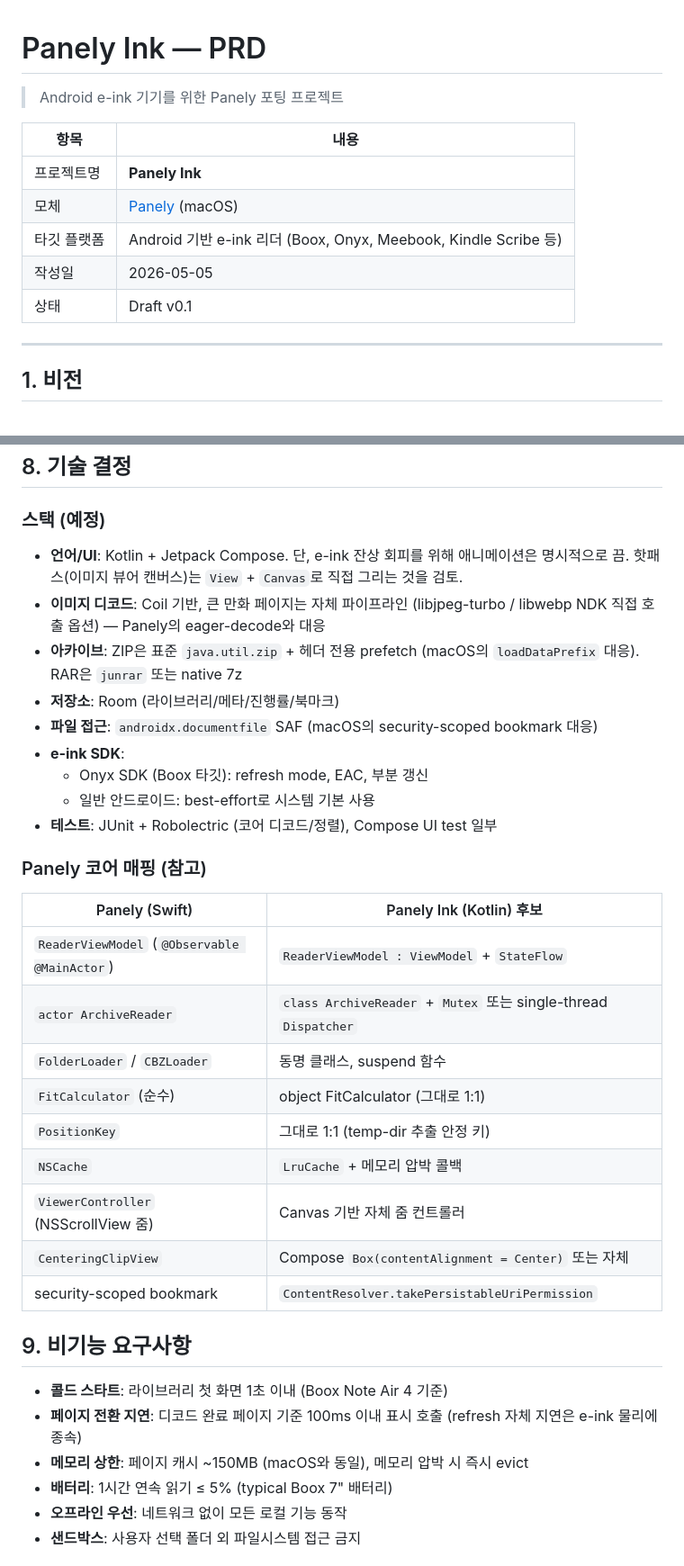
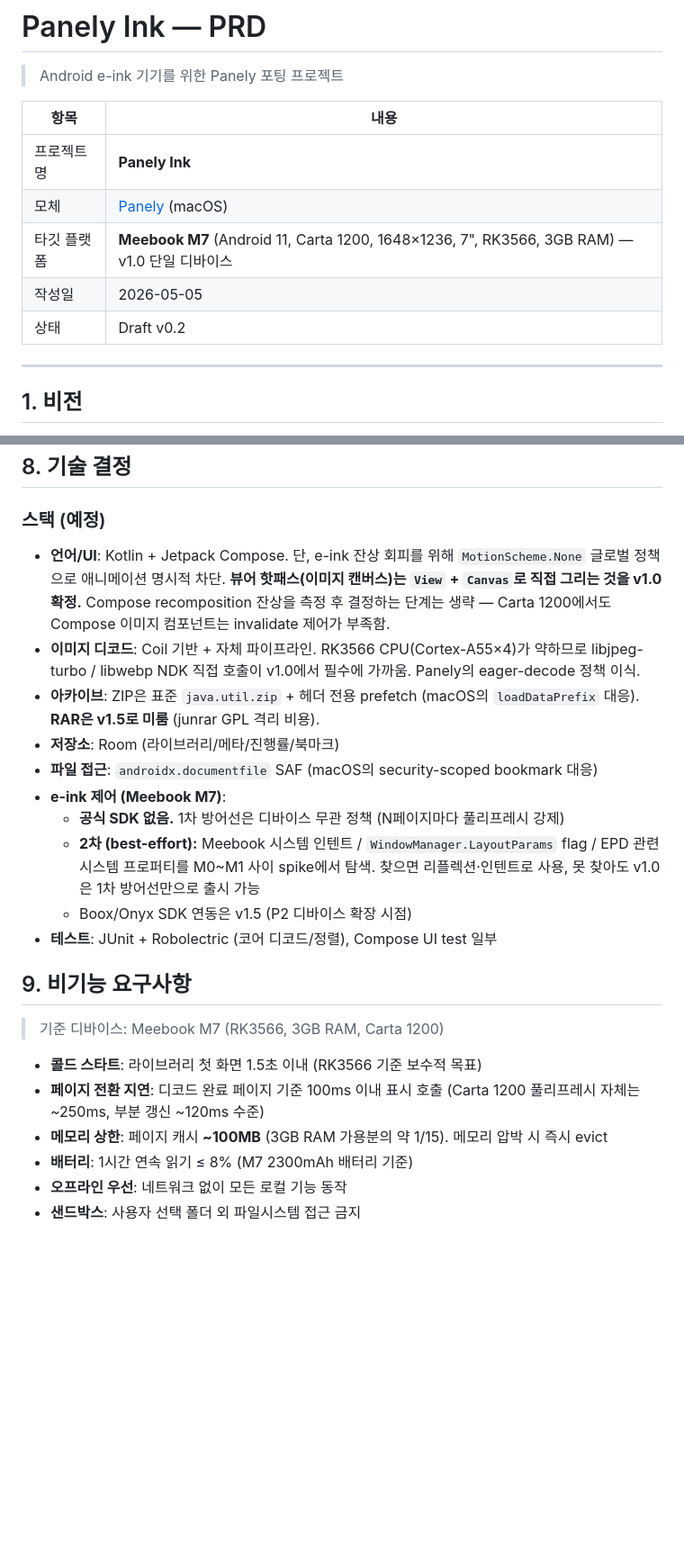
Before and after one commit to sejoung/Panely_Ink, a Markdown page: docs/panely_ink_prd.md, 2 parts joined by grey strips. Shown at 90% size. Drawn GitHub-style; blank space fills up the shorter version.

```diff
--- a/docs/panely_ink_prd.md
+++ b/docs/panely_ink_prd.md
@@ -6,9 +6,9 @@
 |---|------------------------------------------------------------|
 | 프로젝트명 | **Panely Ink**                                             |
 | 모체 | [Panely](https://github.com/sejoung/Panely) (macOS)        |
-| 타깃 플랫폼 | Android 기반 e-ink 리더 (Boox, Onyx, Meebook, Kindle Scribe 등) |
+| 타깃 플랫폼 | **Meebook M7** (Android 11, Carta 1200, 1648×1236, 7", RK3566, 3GB RAM) — v1.0 단일 디바이스 |
 | 작성일 | 2026-05-05                                                 |
-| 상태 | Draft v0.1                                                 |
+| 상태 | Draft v0.2                                                 |
 
 ---
 
@@ -169,42 +185,36 @@ e-ink의 물리적 제약 위에서 재해석한다. macOS Panely의 사용 경
 
 ### 스택 (예정)
 - **언어/UI**: Kotlin + Jetpack Compose. 단, e-ink 잔상 회피를 위해
-  애니메이션은 명시적으로 끔. 핫패스(이미지 뷰어 캔버스)는 `View` +
-  `Canvas`로 직접 그리는 것을 검토.
-- **이미지 디코드**: Coil 기반, 큰 만화 페이지는 자체 파이프라인
-  (libjpeg-turbo / libwebp NDK 직접 호출 옵션) — Panely의 eager-decode와
-  대응
+  `MotionScheme.None` 글로벌 정책으로 애니메이션 명시적 차단.
+  **뷰어 핫패스(이미지 캔버스)는 `View` + `Canvas`로 직접 그리는 것을 v1.0 확정.**
+  Compose recomposition 잔상을 측정 후 결정하는 단계는 생략 — Carta 1200에서도
+  Compose 이미지 컴포넌트는 invalidate 제어가 부족함.
+- **이미지 디코드**: Coil 기반 + 자체 파이프라인. RK3566 CPU(Cortex-A55×4)가
+  약하므로 libjpeg-turbo / libwebp NDK 직접 호출이 v1.0에서 필수에 가까움.
+  Panely의 eager-decode 정책 이식.
 - **아카이브**: ZIP은 표준 `java.util.zip` + 헤더 전용 prefetch (macOS의
-  `loadDataPrefix` 대응). RAR은 `junrar` 또는 native 7z
+  `loadDataPrefix` 대응). **RAR은 v1.5로 미룸** (junrar GPL 격리 비용).
 - **저장소**: Room (라이브러리/메타/진행률/북마크)
 - **파일 접근**: `androidx.documentfile` SAF (macOS의 security-scoped
   bookmark 대응)
-- **e-ink SDK**:
-  - Onyx SDK (Boox 타깃): refresh mode, EAC, 부분 갱신
-  - 일반 안드로이드: best-effort로 시스템 기본 사용
+- **e-ink 제어 (Meebook M7)**:
+  - **공식 SDK 없음.** 1차 방어선은 디바이스 무관 정책 (N페이지마다 풀리프레시 강제)
+  - **2차 (best-effort):** Meebook 시스템 인텐트 / `WindowManager.LayoutParams` flag /
+    EPD 관련 시스템 프로퍼티를 M0~M1 사이 spike에서 탐색.
+    찾으면 리플렉션·인텐트로 사용, 못 찾아도 v1.0은 1차 방어선만으로 출시 가능
+  - Boox/Onyx SDK 연동은 v1.5 (P2 디바이스 확장 시점)
 - **테스트**: JUnit + Robolectric (코어 디코드/정렬), Compose UI test 일부
-
-### Panely 코어 매핑 (참고)
-
-| Panely (Swift) | Panely Ink (Kotlin) 후보 |
-|---|---|
-| `ReaderViewModel` (`@Observable @MainActor`) | `ReaderViewModel : ViewModel` + `StateFlow` |
-| `actor ArchiveReader` | `class ArchiveReader` + `Mutex` 또는 single-thread `Dispatcher` |
-| `FolderLoader` / `CBZLoader` | 동명 클래스, suspend 함수 |
-| `FitCalculator` (순수) | object FitCalculator (그대로 1:1) |
-| `PositionKey` | 그대로 1:1 (temp-dir 추출 안정 키) |
-| `NSCache` | `LruCache` + 메모리 압박 콜백 |
-| `ViewerController` (NSScrollView 줌) | Canvas 기반 자체 줌 컨트롤러 |
-| `CenteringClipView` | Compose `Box(contentAlignment = Center)` 또는 자체 |
-| security-scoped bookmark | `ContentResolver.takePersistableUriPermission` |
 
 ## 9. 비기능 요구사항
 
-- **콜드 스타트**: 라이브러리 첫 화면 1초 이내 (Boox Note Air 4 기준)
+> 기준 디바이스: Meebook M7 (RK3566, 3GB RAM, Carta 1200)
+
+- **콜드 스타트**: 라이브러리 첫 화면 1.5초 이내 (RK3566 기준 보수적 목표)
 - **페이지 전환 지연**: 디코드 완료 페이지 기준 100ms 이내 표시 호출
-  (refresh 자체 지연은 e-ink 물리에 종속)
-- **메모리 상한**: 페이지 캐시 ~150MB (macOS와 동일), 메모리 압박 시 즉시 evict
-- **배터리**: 1시간 연속 읽기 ≤ 5% (typical Boox 7" 배터리)
+  (Carta 1200 풀리프레시 자체는 ~250ms, 부분 갱신 ~120ms 수준)
+- **메모리 상한**: 페이지 캐시 **~100MB** (3GB RAM 가용분의 약 1/15).
+  메모리 압박 시 즉시 evict
+- **배터리**: 1시간 연속 읽기 ≤ 8% (M7 2300mAh 배터리 기준)
 - **오프라인 우선**: 네트워크 없이 모든 로컬 기능 동작
 - **샌드박스**: 사용자 선택 폴더 외 파일시스템 접근 금지
 
```
Also changed, not shown: other parts of docs/panely_ink_prd.md (+57 -37 lines).
